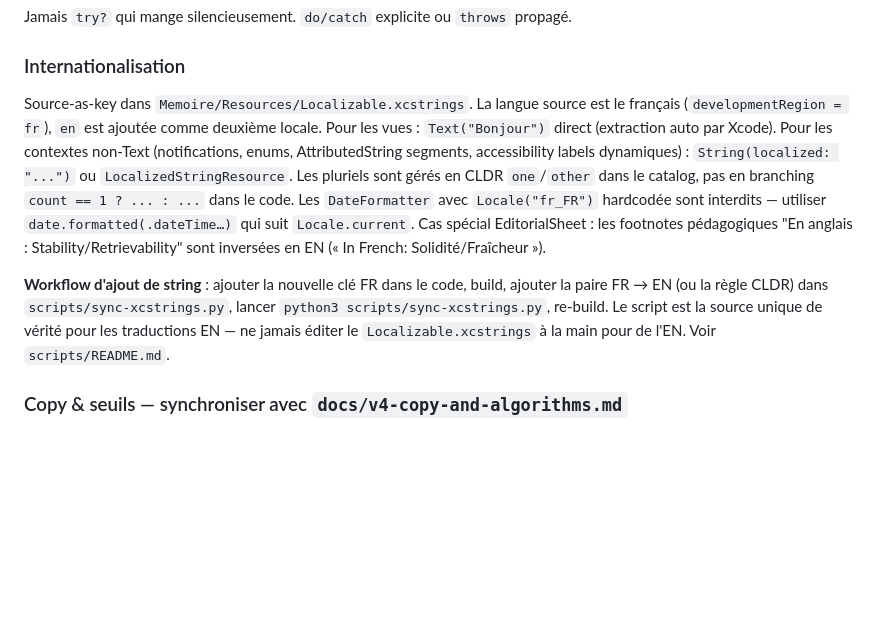
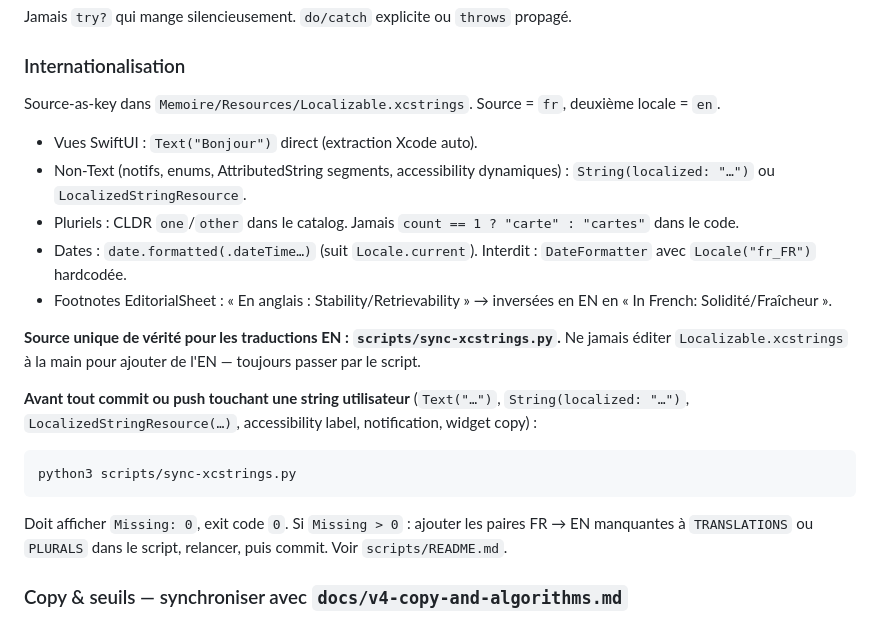
Before and after one commit to quentin-aslan/Memoire, a Markdown page: CLAUDE.md, the part around the change. Rendered like a GitHub page; blank space fills up the shorter version.

Commit message:
docs(claude): tighten i18n section and enforce sync-xcstrings.py before commit

````diff
--- a/CLAUDE.md
+++ b/CLAUDE.md
@@ -185,9 +185,23 @@ Jamais `try?` qui mange silencieusement. `do/catch` explicite ou `throws` propag
 
 ### Internationalisation
 
-Source-as-key dans `Memoire/Resources/Localizable.xcstrings`. La langue source est le français (`developmentRegion = fr`), `en` est ajoutée comme deuxième locale. Pour les vues : `Text("Bonjour")` direct (extraction auto par Xcode). Pour les contextes non-Text (notifications, enums, AttributedString segments, accessibility labels dynamiques) : `String(localized: "...")` ou `LocalizedStringResource`. Les pluriels sont gérés en CLDR `one`/`other` dans le catalog, pas en branching `count == 1 ? ... : ...` dans le code. Les `DateFormatter` avec `Locale("fr_FR")` hardcodée sont interdits — utiliser `date.formatted(.dateTime…)` qui suit `Locale.current`. Cas spécial EditorialSheet : les footnotes pédagogiques "En anglais : Stability/Retrievability" sont inversées en EN (« In French: Solidité/Fraîcheur »).
+Source-as-key dans `Memoire/Resources/Localizable.xcstrings`. Source = `fr`, deuxième locale = `en`.
 
-**Workflow d'ajout de string** : ajouter la nouvelle clé FR dans le code, build, ajouter la paire FR → EN (ou la règle CLDR) dans `scripts/sync-xcstrings.py`, lancer `python3 scripts/sync-xcstrings.py`, re-build. Le script est la source unique de vérité pour les traductions EN — ne jamais éditer le `Localizable.xcstrings` à la main pour de l'EN. Voir `scripts/README.md`.
+- Vues SwiftUI : `Text("Bonjour")` direct (extraction Xcode auto).
+- Non-Text (notifs, enums, AttributedString segments, accessibility dynamiques) : `String(localized: "…")` ou `LocalizedStringResource`.
+- Pluriels : CLDR `one`/`other` dans le catalog. Jamais `count == 1 ? "carte" : "cartes"` dans le code.
+- Dates : `date.formatted(.dateTime…)` (suit `Locale.current`). Interdit : `DateFormatter` avec `Locale("fr_FR")` hardcodée.
+- Footnotes EditorialSheet : « En anglais : Stability/Retrievability » → inversées en EN en « In French: Solidité/Fraîcheur ».
+
+**Source unique de vérité pour les traductions EN : `scripts/sync-xcstrings.py`.** Ne jamais éditer `Localizable.xcstrings` à la main pour ajouter de l'EN — toujours passer par le script.
+
+**Avant tout commit ou push touchant une string utilisateur** (`Text("…")`, `String(localized: "…")`, `LocalizedStringResource(…)`, accessibility label, notification, widget copy) :
+
+```bash
+python3 scripts/sync-xcstrings.py
+```
+
+Doit afficher `Missing: 0`, exit code `0`. Si `Missing > 0` : ajouter les paires FR → EN manquantes à `TRANSLATIONS` ou `PLURALS` dans le script, relancer, puis commit. Voir `scripts/README.md`.
 
 ### Copy & seuils — synchroniser avec `docs/v4-copy-and-algorithms.md`
 
````
